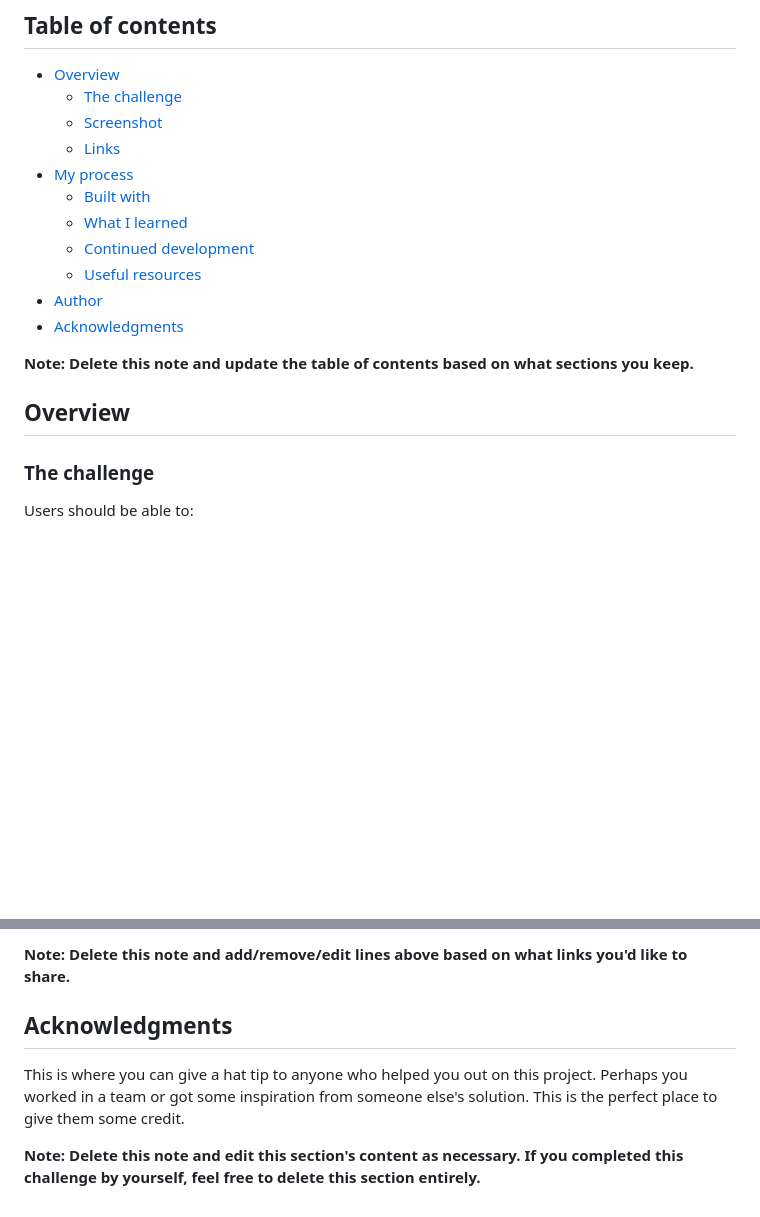
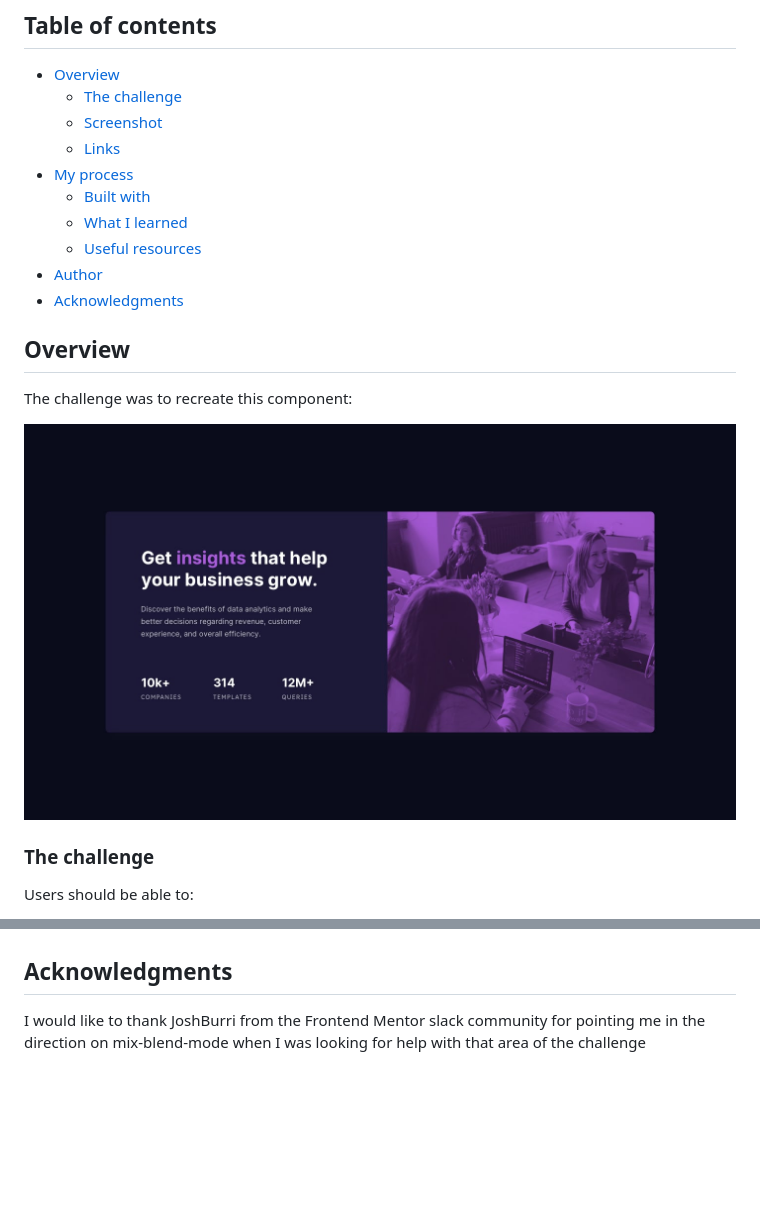
Before and after one commit to TomBirbeck/fe-mentor-stats-preview, a Markdown page: README-template.md, 2 parts joined by grey strips. GitHub-like rendering; blank space fills up the shorter version.

```diff
--- a/README-template.md
+++ b/README-template.md
@@ -11,14 +11,16 @@ This is a solution to the [Stats preview card component challenge on Frontend Me
 - [My process](#my-process)
   - [Built with](#built-with)
   - [What I learned](#what-i-learned)
-  - [Continued development](#continued-development)
   - [Useful resources](#useful-resources)
 - [Author](#author)
 - [Acknowledgments](#acknowledgments)
 
-**Note: Delete this note and update the table of contents based on what sections you keep.**
 
 ## Overview
+
+The challenge was to recreate this component:
+
+![](./design/desktop-design.jpg)
 
 ### The challenge
 
@@ -103,8 +70,5 @@ Use this section to outline areas that you want to continue focusing on in futur
 
-**Note: Delete this note and add/remove/edit lines above based on what links you'd like to share.**
 
 ## Acknowledgments
 
-This is where you can give a hat tip to anyone who helped you out on this project. Perhaps you worked in a team or got some inspiration from someone else's solution. This is the perfect place to give them some credit.
-
-**Note: Delete this note and edit this section's content as necessary. If you completed this challenge by yourself, feel free to delete this section entirely.**
+I would like to thank JoshBurri from the Frontend Mentor slack community for pointing me in the direction on mix-blend-mode when I was looking for help with that area of the challenge
```
Also changed, not shown: other parts of README-template.md (+12 -47 lines), images/screenshot.PNG (added), 2 other files.
